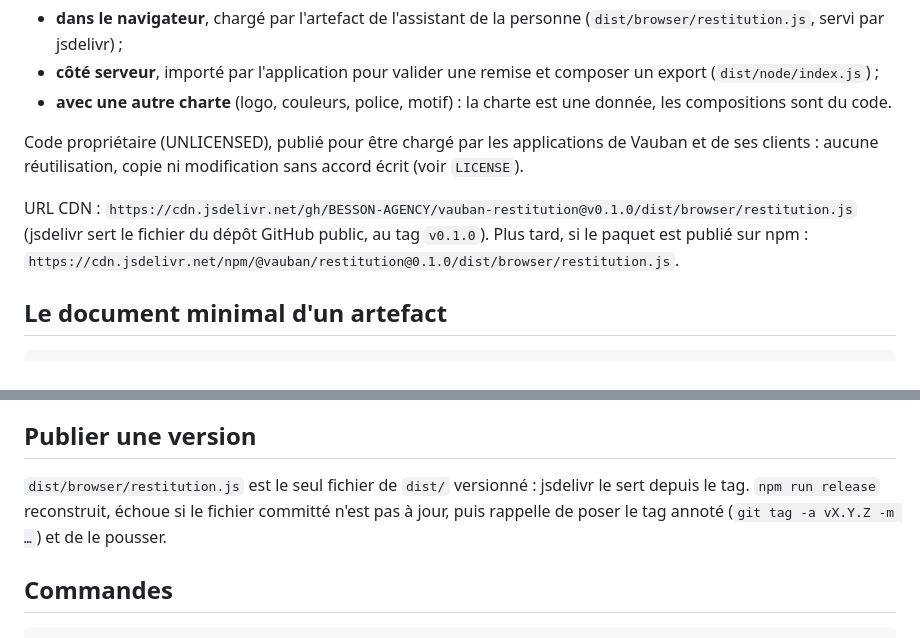
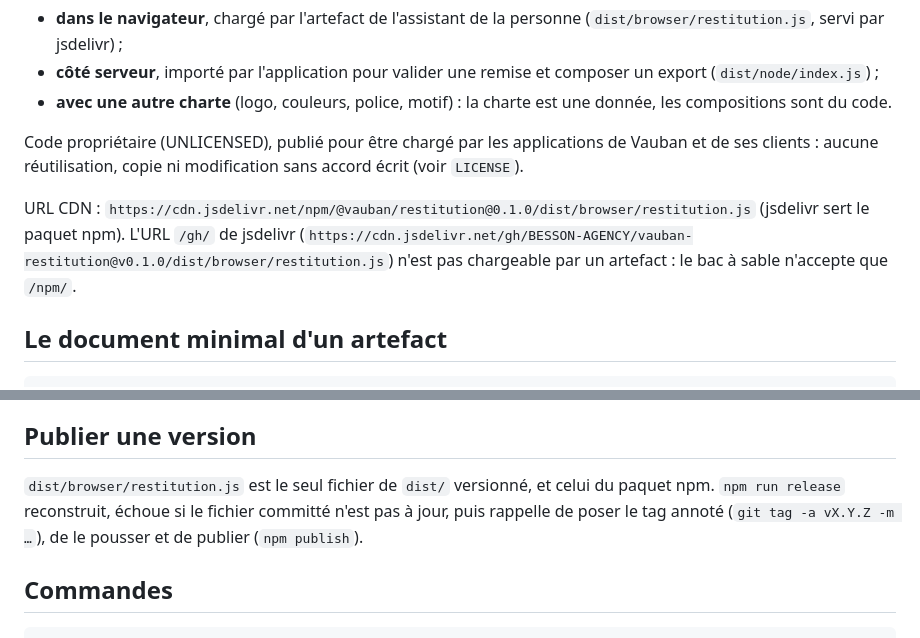
Before and after one commit to BESSON-AGENCY/vauban-restitution, a Markdown page: README.md, 2 parts joined by grey strips. GitHub-like rendering.

Commit message:
Make the npm jsdelivr URL the main one again
An artefact sandbox only loads cdn.jsdelivr.net/npm/, not /gh/. The README
and the minimal artefact document use the npm URL again, the /gh/ URL is
noted as not loadable by an artefact, and the release section now ends on
npm publish. The committed bundle is unchanged.

Co-Authored-By: Claude Sonnet 5.5 <noreply@anthropic.com>
Claude-Session: https://claude.ai/code/session_01Sk52R1dkyFDvjg5WAAEh7o

```diff
--- a/README.md
+++ b/README.md
@@ -8,7 +8,7 @@ Moteur de composition des restitutions : un Markdown à grammaire fermée devien
 
 Code propriétaire (UNLICENSED), publié pour être chargé par les applications de Vauban et de ses clients : aucune réutilisation, copie ni modification sans accord écrit (voir `LICENSE`).
 
-URL CDN : `https://cdn.jsdelivr.net/gh/BESSON-AGENCY/vauban-restitution@v0.1.0/dist/browser/restitution.js` (jsdelivr sert le fichier du dépôt GitHub public, au tag `v0.1.0`). Plus tard, si le paquet est publié sur npm : `https://cdn.jsdelivr.net/npm/@vauban/restitution@0.1.0/dist/browser/restitution.js`.
+URL CDN : `https://cdn.jsdelivr.net/npm/@vauban/restitution@0.1.0/dist/browser/restitution.js` (jsdelivr sert le paquet npm). L'URL `/gh/` de jsdelivr (`https://cdn.jsdelivr.net/gh/BESSON-AGENCY/vauban-restitution@v0.1.0/dist/browser/restitution.js`) n'est pas chargeable par un artefact : le bac à sable n'accepte que `/npm/`.
 
 ## Le document minimal d'un artefact
 
@@ -100,7 +100,7 @@ Aucune valeur de charte n'est écrite dans les compositions ni dans le CSS : tou
 
 ## Publier une version
 
-`dist/browser/restitution.js` est le seul fichier de `dist/` versionné : jsdelivr le sert depuis le tag. `npm run release` reconstruit, échoue si le fichier committé n'est pas à jour, puis rappelle de poser le tag annoté (`git tag -a vX.Y.Z -m …`) et de le pousser.
+`dist/browser/restitution.js` est le seul fichier de `dist/` versionné, et celui du paquet npm. `npm run release` reconstruit, échoue si le fichier committé n'est pas à jour, puis rappelle de poser le tag annoté (`git tag -a vX.Y.Z -m …`), de le pousser et de publier (`npm publish`).
 
 ## Commandes
 
```
Also changed, not shown: other parts of README.md (+1 -1 lines).
